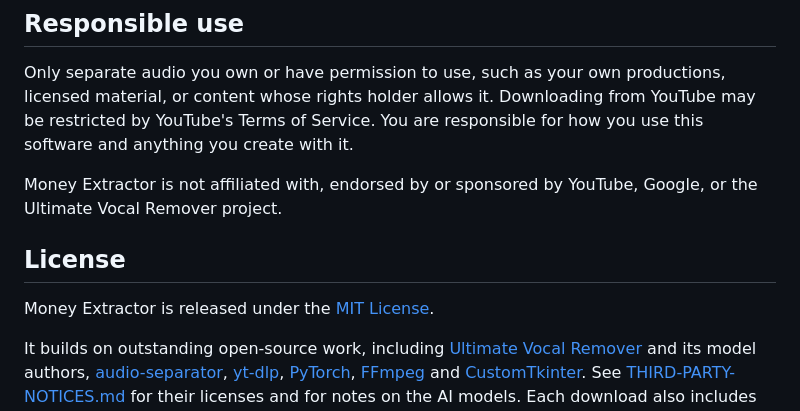
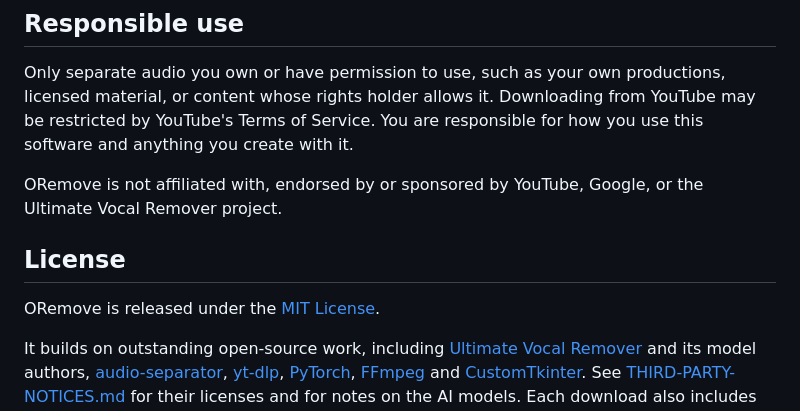
Before and after one commit to crawfordj0611-lang/ORemove-Vocal-Isolator-, a Markdown page: README.md, the part around one of its changes. Drawn GitHub-style.

```diff
--- a/README.md
+++ b/README.md
@@ -162,10 +163,10 @@ The [Windows build workflow](.github/workflows/windows-build.yml) builds both ed
 
 Only separate audio you own or have permission to use, such as your own productions, licensed material, or content whose rights holder allows it. Downloading from YouTube may be restricted by YouTube's Terms of Service. You are responsible for how you use this software and anything you create with it.
 
-Money Extractor is not affiliated with, endorsed by or sponsored by YouTube, Google, or the Ultimate Vocal Remover project.
+ORemove is not affiliated with, endorsed by or sponsored by YouTube, Google, or the Ultimate Vocal Remover project.
 
 ## License
 
-Money Extractor is released under the [MIT License](LICENSE).
+ORemove is released under the [MIT License](LICENSE).
 
 It builds on outstanding open-source work, including [Ultimate Vocal Remover](https://github.com/Anjok07/ultimatevocalremovergui) and its model authors, [audio-separator](https://github.com/nomadkaraoke/python-audio-separator), [yt-dlp](https://github.com/yt-dlp/yt-dlp), [PyTorch](https://pytorch.org), [FFmpeg](https://ffmpeg.org) and [CustomTkinter](https://github.com/TomSchimansky/CustomTkinter). See [THIRD-PARTY-NOTICES.md](THIRD-PARTY-NOTICES.md) for their licenses and for notes on the AI models. Each download also includes the full license texts.
```
Also changed, not shown: other parts of README.md (+9 -8 lines), THIRD-PARTY-NOTICES.md (+4 -4 lines), docs/screenshot.png, 3 other files.
